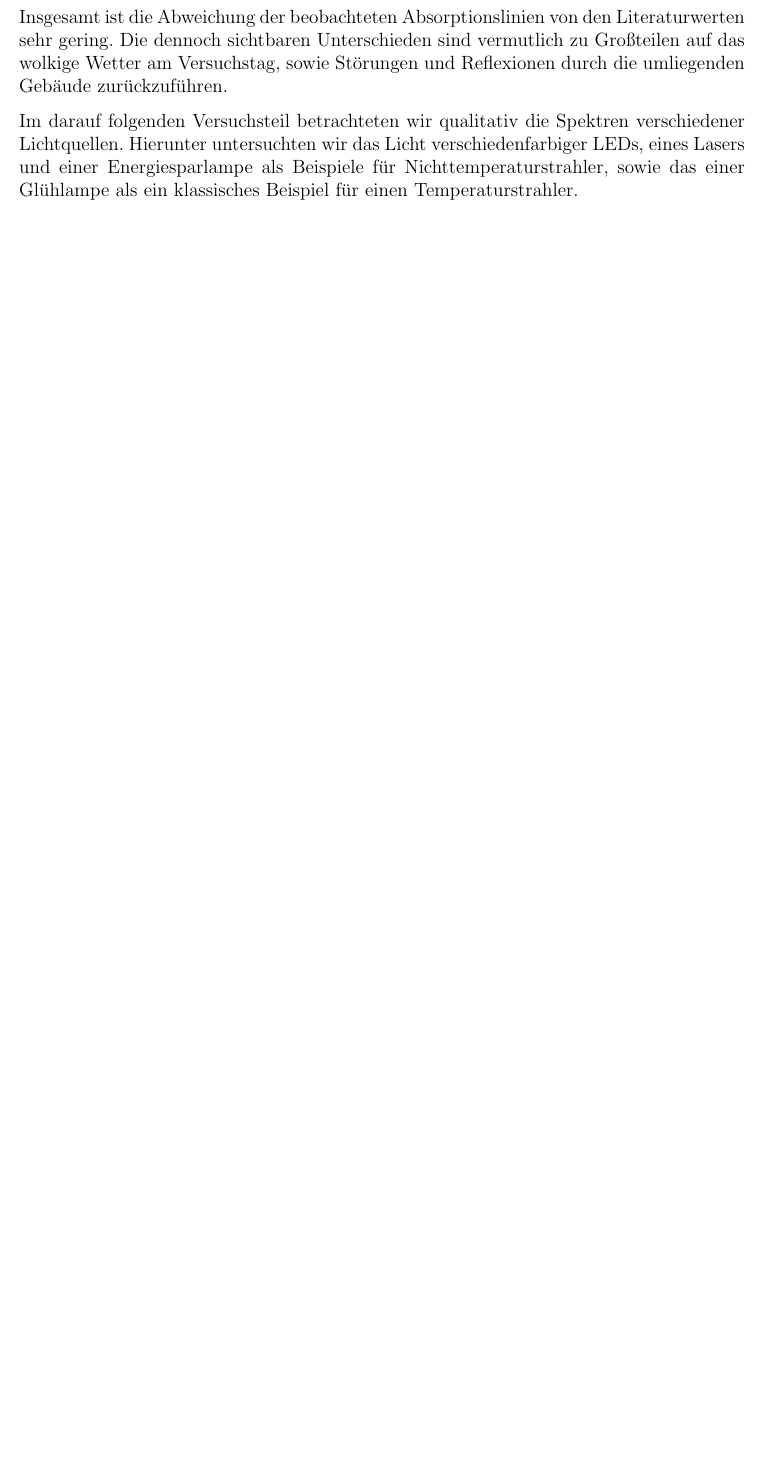
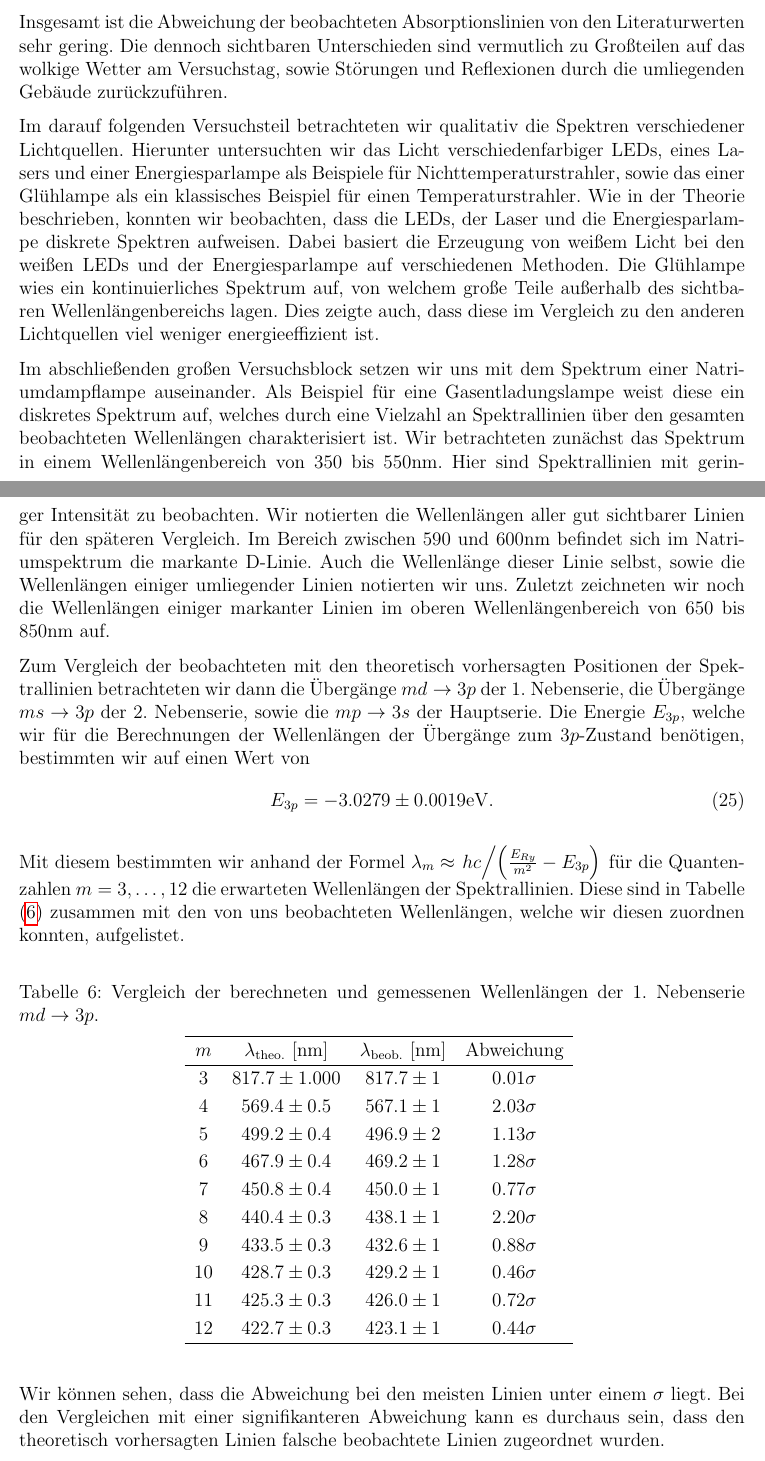
Before and after one commit to marpfr/apl2, a LaTeX document (234/main.tex, which reads 234/summary_discussion.tex): part of page 19 of 19 before the commit and two parts of pages 19 and 20 of 20 after it, the two joined at a grey line, cut so that both start at the same text, the shorter picture padded with empty space. Compiled offline with pdfLaTeX.

Commit message:
234 zsmf bis erste nebens

```diff
--- a/234/summary_discussion.tex
+++ b/234/summary_discussion.tex
@@ -42,2 +47,3 @@ Die vielen im Spektrum deutlich sichtbaren lokalen Minima sind durch die Absorpt
 \end{table}
 
+Unter anderem als lokale Minima im Sonnenlichtspektrum zu beobachten sind die Linien der Balmerserie, welche auf Anregungen in Wasserstoffatom zurückzuführen sind. Die beobachteten Positionen der $H_{\alpha}-, H_{\beta}-, H_{\gamma}-, H_{\delta}-$Linien der Balmerserie verglichen wir ebenfalls mit den Literaturwerten, zusammengefasst in derselben Tabelle.
@@ -45,4 +50,38 @@ Unter anderem also lokale Minima im Sonnenlichtspektrum zu beobachten sind die L
 
 Insgesamt ist die Abweichung der beobachteten Absorptionslinien von den Literaturwerten sehr gering. Die dennoch sichtbaren Unterschieden sind vermutlich zu Großteilen auf das wolkige Wetter am Versuchstag, sowie Störungen und Reflexionen durch die umliegenden Gebäude zurückzuführen.
 
-Im darauf folgenden Versuchsteil betrachteten wir qualitativ die Spektren verschiedener Lichtquellen. Hierunter untersuchten wir das Licht verschiedenfarbiger LEDs, eines Lasers und einer Energiesparlampe als Beispiele für Nichttemperaturstrahler, sowie das einer Glühlampe als ein klassisches Beispiel für einen Temperaturstrahler.
+Im darauf folgenden Versuchsteil betrachteten wir qualitativ die Spektren verschiedener Lichtquellen. Hierunter untersuchten wir das Licht verschiedenfarbiger LEDs, eines Lasers und einer Energiesparlampe als Beispiele für Nichttemperaturstrahler, sowie das einer Glühlampe als ein klassisches Beispiel für einen Temperaturstrahler. Wie in der Theorie beschrieben, konnten wir beobachten, dass die LEDs, der Laser und die Energiesparlampe diskrete Spektren aufweisen. Dabei basiert die Erzeugung von weißem Licht bei den weißen LEDs und der Energiesparlampe auf verschiedenen Methoden. Die Glühlampe wies ein kontinuierliches Spektrum auf, von welchem große Teile außerhalb des sichtbaren Wellenlängenbereichs lagen. Dies zeigte auch, dass diese im Vergleich zu den anderen Lichtquellen viel weniger energieeffizient ist.
+
+Im abschließenden großen Versuchsblock setzen wir uns mit dem Spektrum einer Natriumdampflampe auseinander. Als Beispiel für eine Gasentladungslampe weist diese ein diskretes Spektrum auf, welches durch eine Vielzahl an Spektrallinien über den gesamten beobachteten Wellenlängen charakterisiert ist. Wir betrachteten zunächst das Spektrum in einem Wellenlängenbereich von $350$ bis $550\si{\nano\meter}$. Hier sind Spektrallinien mit geringer Intensität zu beobachten. Wir notierten die Wellenlängen aller gut sichtbarer Linien für den späteren Vergleich. Im Bereich zwischen $590$ und $600\si{\nano\meter}$ befindet sich im Natriumspektrum die markante D-Linie. Auch die Wellenlänge dieser Linie selbst, sowie die Wellenlängen einiger umliegender Linien notierten wir uns. Zuletzt zeichneten wir noch die Wellenlängen einiger markanter Linien im oberen Wellenlängenbereich von $650$ bis $850\si{\nano\meter}$ auf.
+
+Zum Vergleich der beobachteten mit den theoretisch vorhersagten Positionen der Spektrallinien betrachteten wir dann die Übergänge $md \to 3p$ der 1. Nebenserie, die Übergänge $ms \to 3p$ der 2. Nebenserie, sowie die $mp \to 3s$ der Hauptserie. Die Energie $E_{3p}$, welche wir für die Berechnungen der Wellenlängen der Übergänge zum $3p$-Zustand benötigen, bestimmten wir auf einen Wert von
+\begin{align}
+  E_{3p} = -3.0279 \pm 0.0019\si{\electronvolt}.
+\end{align}
+
+Mit diesem bestimmten wir anhand der Formel $\lambda_m \approx \flatfrac{hc}{\qty(\frac{E_{Ry}}{m^2} - E_{3p})}$ für die Quantenzahlen $m=3,\dots,12$ die erwarteten Wellenlängen der Spektrallinien. Diese sind in \tabref{tab:wellenlaengen_1ns_zsmf} zusammen mit den von uns beobachteten Wellenlängen, welche wir diesen zuordnen konnten, aufgelistet.
+
+\begin{table}[H]
+  \centering
+  \caption{Vergleich der berechneten und gemessenen Wellenlängen der 1. Nebenserie $md \to 3p$.}
+  \vspace*{0.5em}
+  \begin{tabular}{c c c c}
+      \hline
+      $m$ & $\lambda_{\text{theo.}}$ [nm] & $\lambda_{\text{beob.}}$ [nm] & Abweichung \\
+      \hline
+      3  & $817.7 \pm 1.000$ & $817.7 \pm 1$ & 0.01$\sigma$ \\
+      4  & $569.4 \pm 0.5$ & $567.1 \pm 1$ & 2.03$\sigma$ \\
+      5  & $499.2 \pm 0.4$ & $496.9 \pm 2$ & 1.13$\sigma$ \\
+      6  & $467.9 \pm 0.4$ & $469.2 \pm 1$ & 1.28$\sigma$ \\
+      7  & $450.8 \pm 0.4$ & $450.0 \pm 1$ & 0.77$\sigma$ \\
+      8  & $440.4 \pm 0.3$ & $438.1 \pm 1$ & 2.20$\sigma$ \\
+      9  & $433.5 \pm 0.3$ & $432.6 \pm 1$ & 0.88$\sigma$ \\
+      10 & $428.7 \pm 0.3$ & $429.2 \pm 1$ & 0.46$\sigma$ \\
+      11 & $425.3 \pm 0.3$ & $426.0 \pm 1$ & 0.72$\sigma$ \\
+      12 & $422.7 \pm 0.3$ & $423.1 \pm 1$ & 0.44$\sigma$ \\
+      \hline
+  \end{tabular}
+  \label{tab:wellenlaengen_1ns_zsmf}
+\end{table}
+
+Wir können sehen, dass die Abweichung bei den meisten Linien unter einem $\sigma$ liegt. Bei den Vergleichen mit einer signifikanteren Abweichung kann es durchaus sein, dass den theoretisch vorhersagten Linien falsche beobachtete Linien zugeordnet wurden.
```
Also changed, not shown: 234/evaluation_analysis.tex (+13 -8 lines), 234/files/plots/spektrum_fraunhofer_balmer.png (renamed from 234/files/plots/spektrum_frauenhofer_balmer.png), 234/summary_discussion.tex (12 more changed lines).
